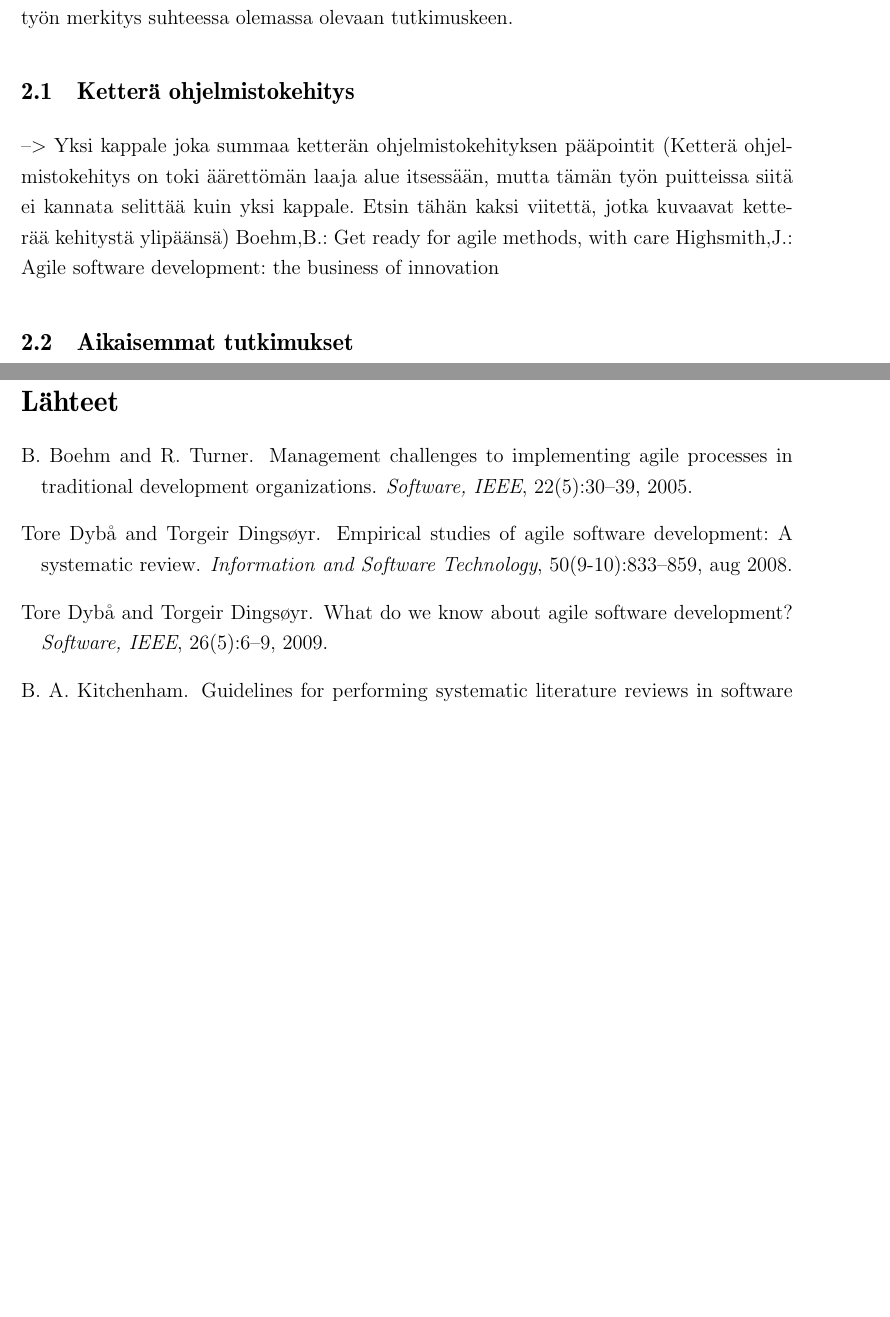
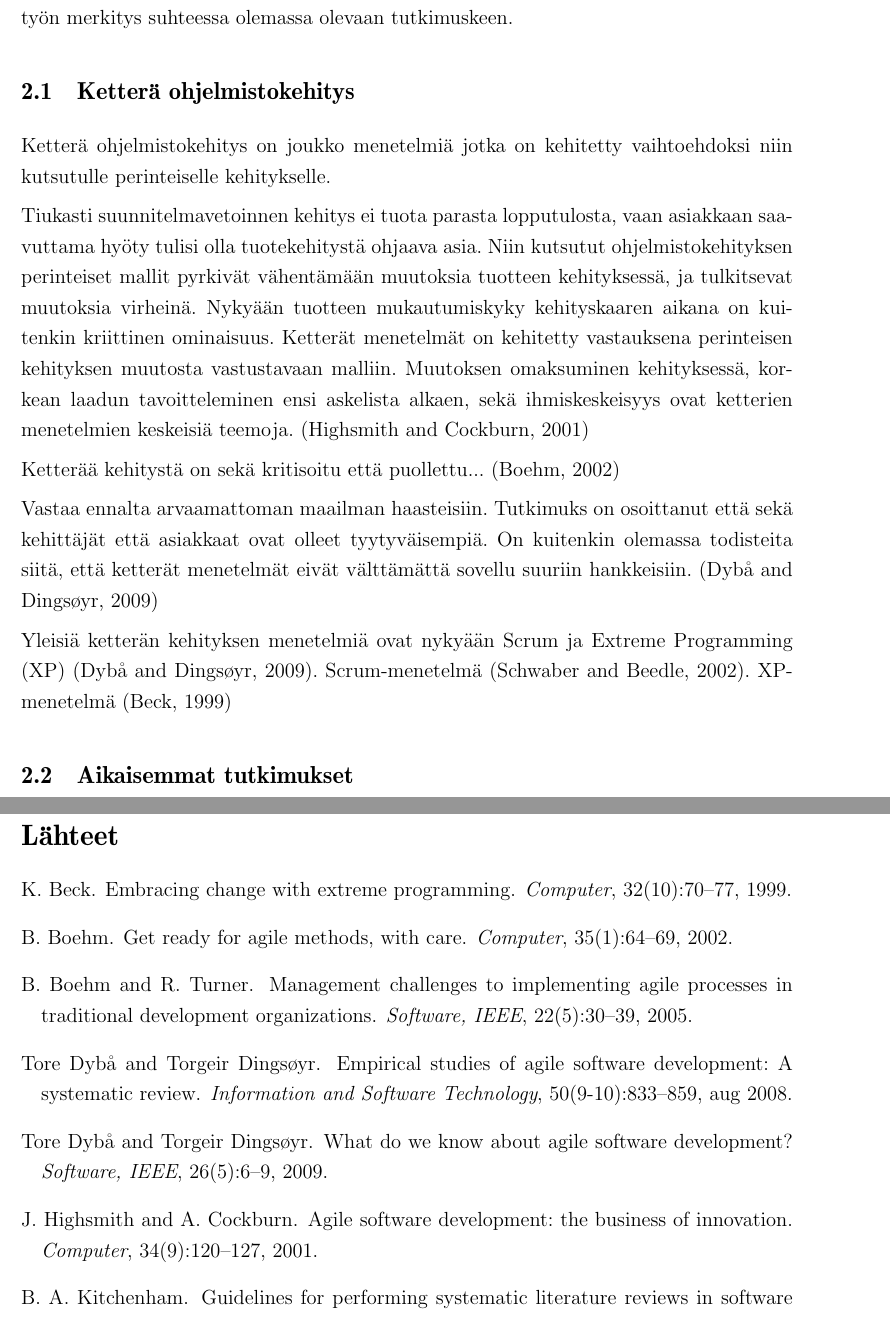
Before and after one commit to kdikert/Koulu_Kandi, a LaTeX document (tex/main.tex, which reads tex/luku_sisalto.tex): two parts of pages 6 and 17 of 20, joined at a grey line, cut so that both start at the same text, the shorter picture padded with empty space. Compiled offline with pdfLaTeX; a missing bibliography style is replaced by a similar one.

Commit message:
Agile software development in general

```diff
--- a/tex/luku_sisalto.tex
+++ b/tex/luku_sisalto.tex
@@ -78,12 +78,33 @@ Luvun lopuksi perustellaan tämän työn merkitys suhteessa olemassa olevaan
 tutkimuskeen.
 
 \subsection{Ketterä ohjelmistokehitys}
---> Yksi kappale joka summaa ketterän ohjelmistokehityksen pääpointit
-(Ketterä ohjelmistokehitys on toki äärettömän laaja alue itsessään, mutta
-tämän työn puitteissa siitä ei kannata selittää kuin yksi kappale. Etsin
-tähän kaksi viitettä, jotka kuvaavat ketterää kehitystä ylipäänsä)
-Boehm,B.: Get ready for agile methods, with care
-Highsmith,J.: Agile software development: the business of innovation
+
+Ketterä ohjelmistokehitys on joukko menetelmiä jotka on kehitetty vaihtoehdoksi
+niin kutsutulle perinteiselle kehitykselle.
+
+Tiukasti suunnitelmavetoinnen kehitys ei tuota parasta lopputulosta, vaan
+asiakkaan saavuttama hyöty tulisi olla tuotekehitystä ohjaava asia. Niin
+kutsutut ohjelmistokehityksen perinteiset mallit pyrkivät vähentämään muutoksia
+tuotteen kehityksessä, ja tulkitsevat muutoksia virheinä. Nykyään tuotteen
+mukautumiskyky kehityskaaren aikana on kuitenkin kriittinen ominaisuus. Ketterät
+menetelmät on kehitetty vastauksena perinteisen kehityksen muutosta vastustavaan
+malliin. Muutoksen omaksuminen kehityksessä, korkean laadun tavoitteleminen ensi
+askelista alkaen, sekä ihmiskeskeisyys ovat ketterien menetelmien keskeisiä
+teemoja.
+\citeppri{Highsmith2001}
+
+Ketterää kehitystä on sekä kritisoitu että puollettu...
+\citeppri{Boehm2002}
+
+Vastaa ennalta arvaamattoman maailman haasteisiin. Tutkimuks on osoittanut että
+sekä kehittäjät että asiakkaat ovat olleet tyytyväisempiä. On kuitenkin olemassa
+todisteita siitä, että ketterät menetelmät eivät välttämättä sovellu suuriin
+hankkeisiin.
+\citeppri{Dyba2009}
+
+Yleisiä ketterän kehityksen menetelmiä ovat nykyään Scrum ja Extreme Programming
+(XP) \citeppri{Dyba2009}. Scrum-menetelmä \citeppri{Schwaber2002}. XP-menetelmä
+\citeppri{Beck1999}
 
 
 \subsection{Aikaisemmat tutkimukset}
```
